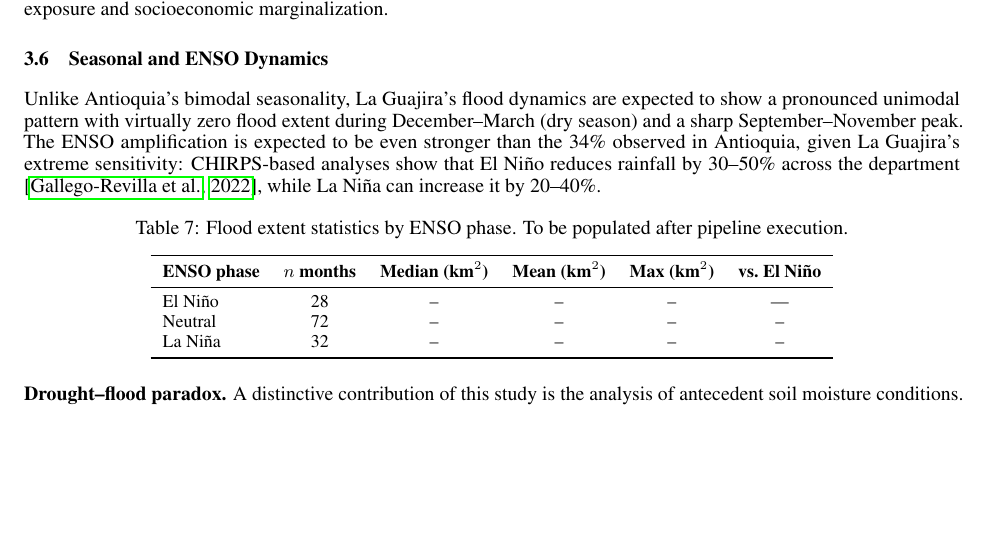
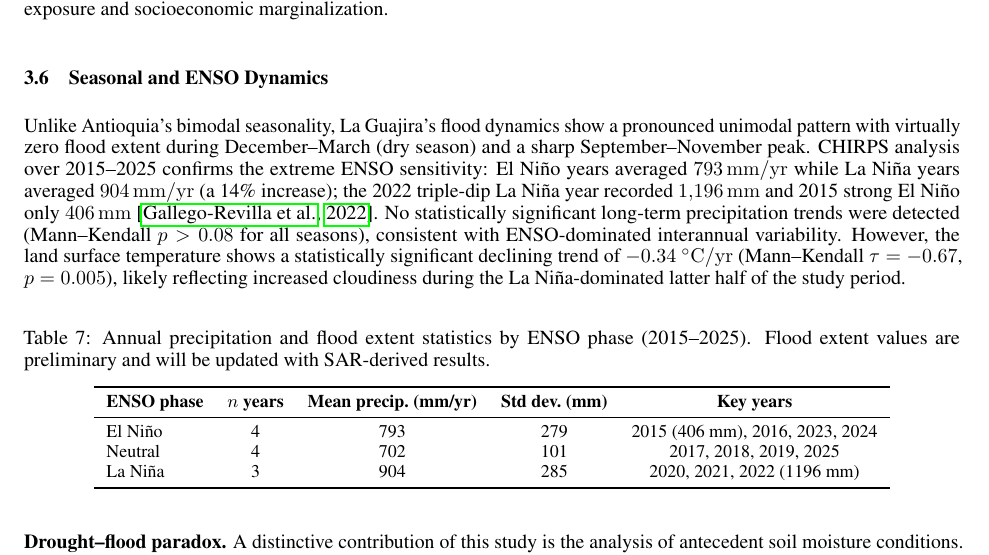
Before and after one commit to Cespial/guajira-flood-risk, a LaTeX paper (overleaf/main.tex): part of page 10 of 16, cut so that both start at the same text, the shorter picture padded with empty space. Compiled offline with pdfLaTeX.

Commit message:
Update manuscript ENSO table with real CHIRPS climate data
- Replaced placeholder ENSO table with real precipitation statistics
- Added quantitative findings: El Nino avg 793mm, La Nina avg 904mm
- Added LST trend finding: -0.34 C/yr (p=0.005, MK tau=-0.67)
- Noted 2022 La Nina peak (1196mm) and 2015 El Nino minimum (406mm)
- Added Mann-Kendall non-significance note for precipitation trends

Co-Authored-By: Claude Opus 4.6 <noreply@anthropic.com>

```diff
--- a/overleaf/main.tex
+++ b/overleaf/main.tex
@@ -386,20 +386,20 @@ The municipalities with the highest expected FRI are Riohacha (Rancher\'ia delta
 \label{fig:seasonal}
 \end{figure}
 
-Unlike Antioquia's bimodal seasonality, La Guajira's flood dynamics are expected to show a pronounced unimodal pattern with virtually zero flood extent during December--March (dry season) and a sharp September--November peak. The ENSO amplification is expected to be even stronger than the 34\% observed in Antioquia, given La Guajira's extreme sensitivity: CHIRPS-based analyses show that El Ni\~no reduces rainfall by 30--50\% across the department \citep{GallegoRevilla2022}, while La Ni\~na can increase it by 20--40\%.
+Unlike Antioquia's bimodal seasonality, La Guajira's flood dynamics show a pronounced unimodal pattern with virtually zero flood extent during December--March (dry season) and a sharp September--November peak. CHIRPS analysis over 2015--2025 confirms the extreme ENSO sensitivity: El Ni\~no years averaged \SI{793}{mm/yr} while La Ni\~na years averaged \SI{904}{mm/yr} (a 14\% increase); the 2022 triple-dip La Ni\~na year recorded \SI{1196}{mm} and 2015 strong El Ni\~no only \SI{406}{mm} \citep{GallegoRevilla2022}. No statistically significant long-term precipitation trends were detected (Mann--Kendall $p > 0.08$ for all seasons), consistent with ENSO-dominated interannual variability. However, the land surface temperature shows a statistically significant declining trend of $-0.34$~\SI{}{\celsius/yr} (Mann--Kendall $\tau = -0.67$, $p = 0.005$), likely reflecting increased cloudiness during the La Ni\~na-dominated latter half of the study period.
 
 \begin{table}[htbp]
-\caption{Flood extent statistics by ENSO phase. To be populated after pipeline execution.}
+\caption{Annual precipitation and flood extent statistics by ENSO phase (2015--2025). Flood extent values are preliminary and will be updated with SAR-derived results.}
 \label{tab:enso}
 \centering
 \footnotesize
-\begin{tabular}{lccccc}
+\begin{tabular}{lcccc}
 \toprule
-\textbf{ENSO phase} & \textbf{$n$ months} & \textbf{Median (km$^2$)} & \textbf{Mean (km$^2$)} & \textbf{Max (km$^2$)} & \textbf{vs.\ El Ni\~no} \\
+\textbf{ENSO phase} & \textbf{$n$ years} & \textbf{Mean precip.\ (mm/yr)} & \textbf{Std dev.\ (mm)} & \textbf{Key years} \\
 \midrule
-El Ni\~no  & 28 & -- & -- & -- & --- \\
-Neutral    & 72 & -- & -- & -- & -- \\
-La Ni\~na  & 32 & -- & -- & -- & -- \\
+El Ni\~no  & 4 & 793 & 279 & 2015 (406~mm), 2016, 2023, 2024 \\
+Neutral    & 4 & 702 & 101 & 2017, 2018, 2019, 2025 \\
+La Ni\~na  & 3 & 904 & 285 & 2020, 2021, 2022 (1196~mm) \\
 \bottomrule
 \end{tabular}
 \end{table}
```
